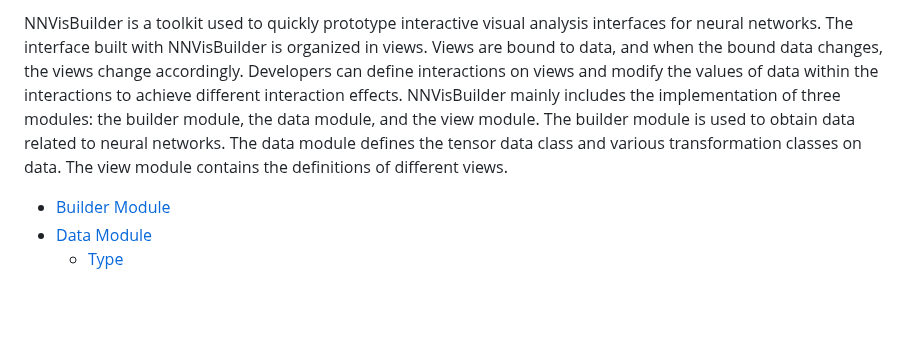
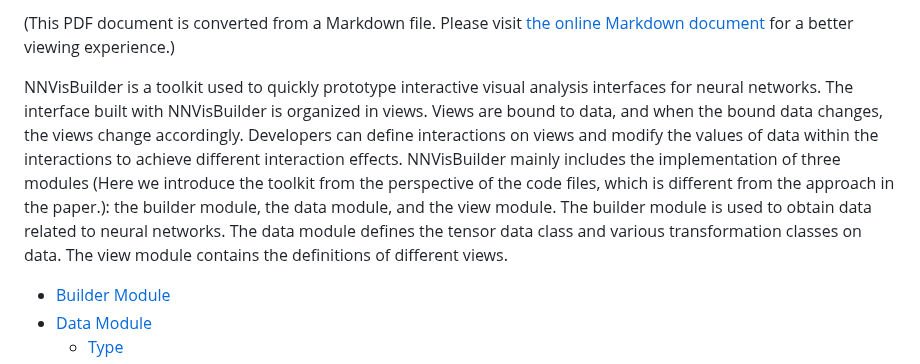
Before and after one commit to NaClSSS/NVB, a Markdown page: documents/manual.md, the part around the change. GitHub-like rendering; blank space fills up the shorter version.

```diff
--- a/documents/manual.md
+++ b/documents/manual.md
@@ -1,4 +1,6 @@
-NNVisBuilder is a toolkit used to quickly prototype interactive visual analysis interfaces for neural networks. The interface built with NNVisBuilder is organized in views. Views are bound to data, and when the bound data changes, the views change accordingly. Developers can define interactions on views and modify the values of data within the interactions to achieve different interaction effects. NNVisBuilder mainly includes the implementation of three modules: the builder module, the data module, and the view module. The builder module is used to obtain data related to neural networks. The data module defines the tensor data class and various transformation classes on data. The view module contains the definitions of different views.
+(This PDF document is converted from a Markdown file. Please visit [the online Markdown document](https://github.com/NaClSSS/NVB/blob/main/documents/manual.md) for a better viewing experience.)
+
+NNVisBuilder is a toolkit used to quickly prototype interactive visual analysis interfaces for neural networks. The interface built with NNVisBuilder is organized in views. Views are bound to data, and when the bound data changes, the views change accordingly. Developers can define interactions on views and modify the values of data within the interactions to achieve different interaction effects. NNVisBuilder mainly includes the implementation of three modules (Here we introduce the toolkit from the perspective of the code files, which is different from the approach in the paper.): the builder module, the data module, and the view module. The builder module is used to obtain data related to neural networks. The data module defines the tensor data class and various transformation classes on data. The view module contains the definitions of different views.
 
 - [Builder Module](#builder-module)
 - [Data Module](#data-module)
```
